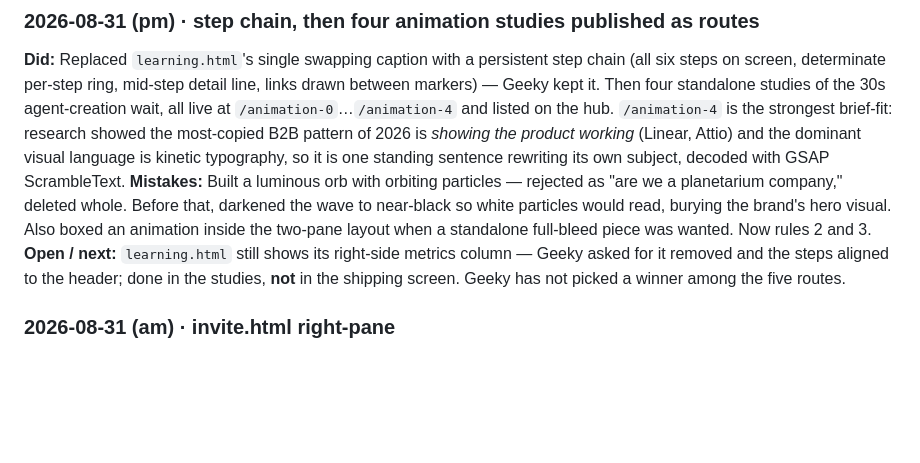
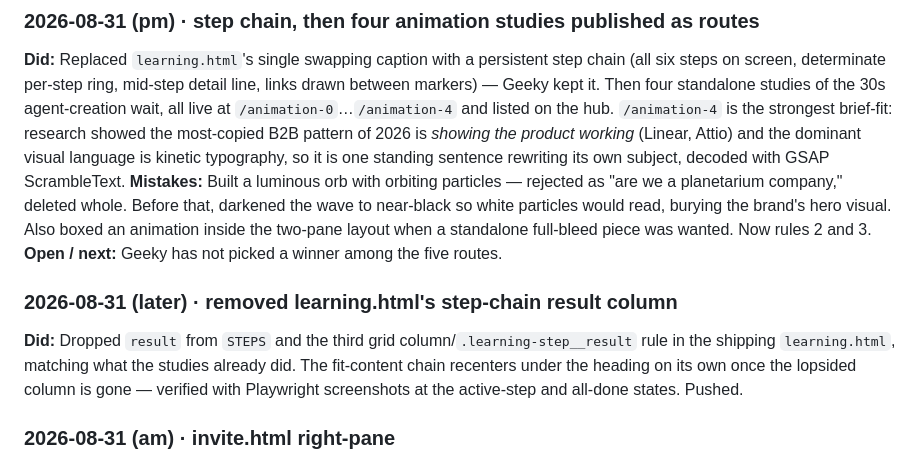
Before and after one commit to geekv30/hiver-omni-onboarding-prototype, a Markdown page: handoff/SESSION_HANDOFF.md, the part around the change. Rendered like a GitHub page; blank space fills up the shorter version.

Commit message:
Update handoff: learning.html result-column removal done

```diff
--- a/handoff/SESSION_HANDOFF.md
+++ b/handoff/SESSION_HANDOFF.md
@@ -28,7 +28,10 @@
 ### 2026-08-31 (pm) · step chain, then four animation studies published as routes
 **Did:** Replaced `learning.html`'s single swapping caption with a persistent step chain (all six steps on screen, determinate per-step ring, mid-step detail line, links drawn between markers) — Geeky kept it. Then four standalone studies of the 30s agent-creation wait, all live at `/animation-0`…`/animation-4` and listed on the hub. `/animation-4` is the strongest brief-fit: research showed the most-copied B2B pattern of 2026 is *showing the product working* (Linear, Attio) and the dominant visual language is kinetic typography, so it is one standing sentence rewriting its own subject, decoded with GSAP ScrambleText.
 **Mistakes:** Built a luminous orb with orbiting particles — rejected as "are we a planetarium company," deleted whole. Before that, darkened the wave to near-black so white particles would read, burying the brand's hero visual. Also boxed an animation inside the two-pane layout when a standalone full-bleed piece was wanted. Now rules 2 and 3.
-**Open / next:** `learning.html` still shows its right-side metrics column — Geeky asked for it removed and the steps aligned to the header; done in the studies, **not** in the shipping screen. Geeky has not picked a winner among the five routes.
+**Open / next:** Geeky has not picked a winner among the five routes.
+
+### 2026-08-31 (later) · removed learning.html's step-chain result column
+**Did:** Dropped `result` from `STEPS` and the third grid column/`.learning-step__result` rule in the shipping `learning.html`, matching what the studies already did. The fit-content chain recenters under the heading on its own once the lopsided column is gone — verified with Playwright screenshots at the active-step and all-done states. Pushed.
 
 ### 2026-08-31 (am) · invite.html right-pane
 **Did:** `invite.html`'s right pane is now byte-for-byte `index.html`'s video + `hero-copy`/logo-wall block (Geeky's call — custom mockup dropped entirely). Deleted the unused `team-hero.png`/`team-mockup.png` and their CSS.
```
